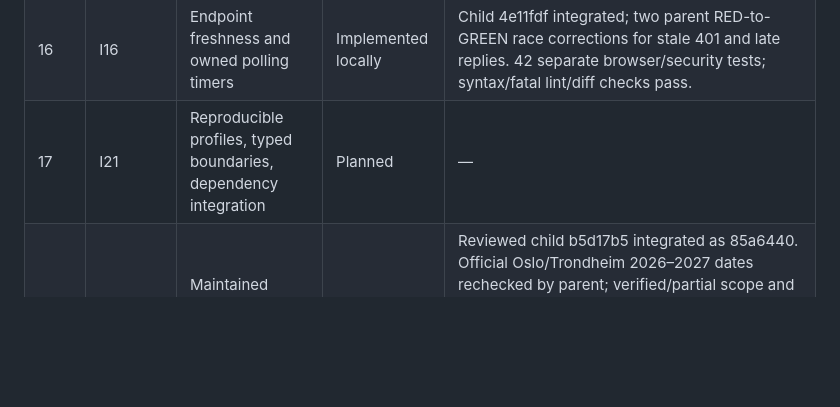
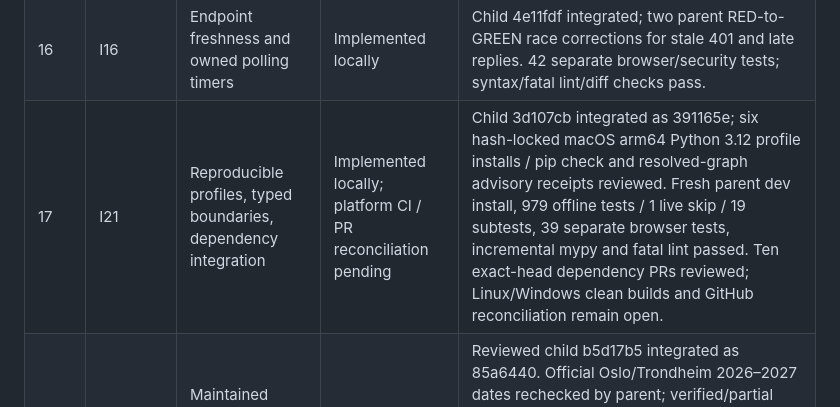
Before and after one commit to Reedtrullz/inebotten-discord, a Markdown page: docs/plans/2026-10-04-execution-status.md, the part around the change. GitHub-like rendering; blank space fills up the shorter version.

Commit message:
docs: record dependency candidate and remaining platform gates

```diff
--- a/docs/plans/2026-10-04-execution-status.md
+++ b/docs/plans/2026-10-04-execution-status.md
@@ -20,7 +20,7 @@ Execution authorized 4 October 2026. Local implementation, exact-head CI, extern
 | 14 | I12 | Structured AI outcomes and bounded admission | Verified locally | 889 offline tests; 19 subtests; bounded envelope and deadline regressions; no live inference |
 | 15 | I15 | Render all console state consistently | Implemented locally | Child 9caeeba reviewed/integrated; three parent RED-to-GREEN consumer corrections (absent card, owned modal snapshot, explicit calendar kind counts). 35 browser/security tests; 89 calendar/policy regressions. |
 | 16 | I16 | Endpoint freshness and owned polling timers | Implemented locally | Child 4e11fdf integrated; two parent RED-to-GREEN race corrections for stale 401 and late replies. 42 separate browser/security tests; syntax/fatal lint/diff checks pass. |
-| 17 | I21 | Reproducible profiles, typed boundaries, dependency integration | Planned | — |
+| 17 | I21 | Reproducible profiles, typed boundaries, dependency integration | Implemented locally; platform CI / PR reconciliation pending | Child 3d107cb integrated as 391165e; six hash-locked macOS arm64 Python 3.12 profile installs / pip check and resolved-graph advisory receipts reviewed. Fresh parent dev install, 979 offline tests / 1 live skip / 19 subtests, 39 separate browser tests, incremental mypy and fatal lint passed. Ten exact-head dependency PRs reviewed; Linux/Windows clean builds and GitHub reconciliation remain open. |
 | 18 | I29 | Maintained school-year data with coverage | Implemented locally | Reviewed child b5d17b5 integrated as 85a6440. Official Oslo/Trondheim 2026–2027 dates rechecked by parent; verified/partial scope and source/expiry explicit. 230 focused holiday/routing tests, 17 subtests; 961 full offline tests, 1 live skip, 19 subtests. Parent ambiguity and explicit-year corrections; saved preferences remain I13. |
 | 19 | I33 | Poll lifecycle and vote-safe edits | Implemented locally | Child 083d169 integrated; eight observed parent RED probes fixed replacement/ID-label semantics, bounded TTL previews, preserving schema ownership, real mention/routing and expired console counts. Full non-browser suite 862 passed, 1 live skip, 17 subtests. |
 | 20 | I08 | Identity-bound mutations and supported undo | Implemented locally | Exact ID/revision/actor previews, copied publication and bounded persisted local inverse. 151 focused tests; full checkpoint 908 passed, 1 live skip, 19 subtests; 42 separate browser/security tests. Hyphen-ending token regression reproduced/fixed. Google worker remains I11. |
```
Also changed, not shown: 1 other file.
